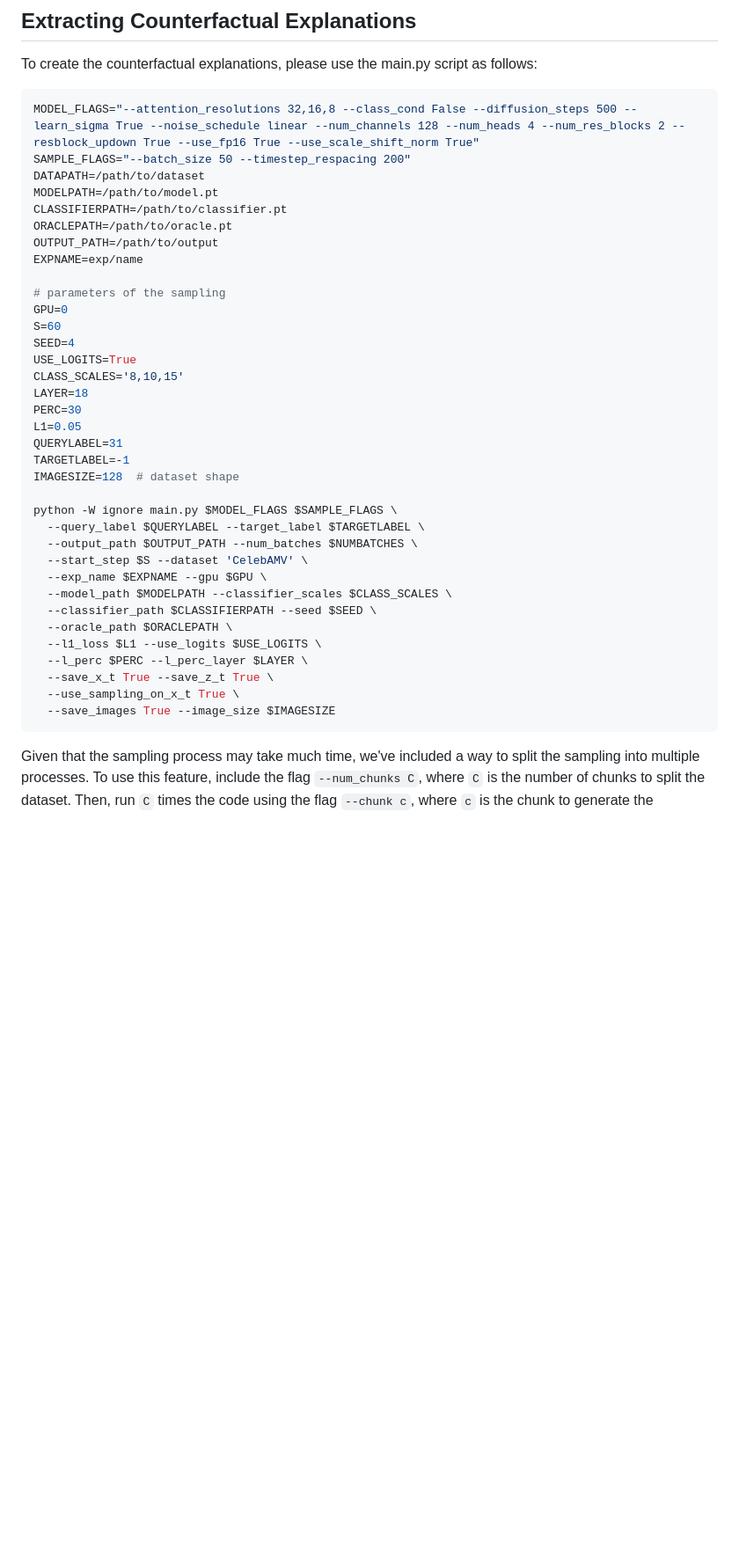
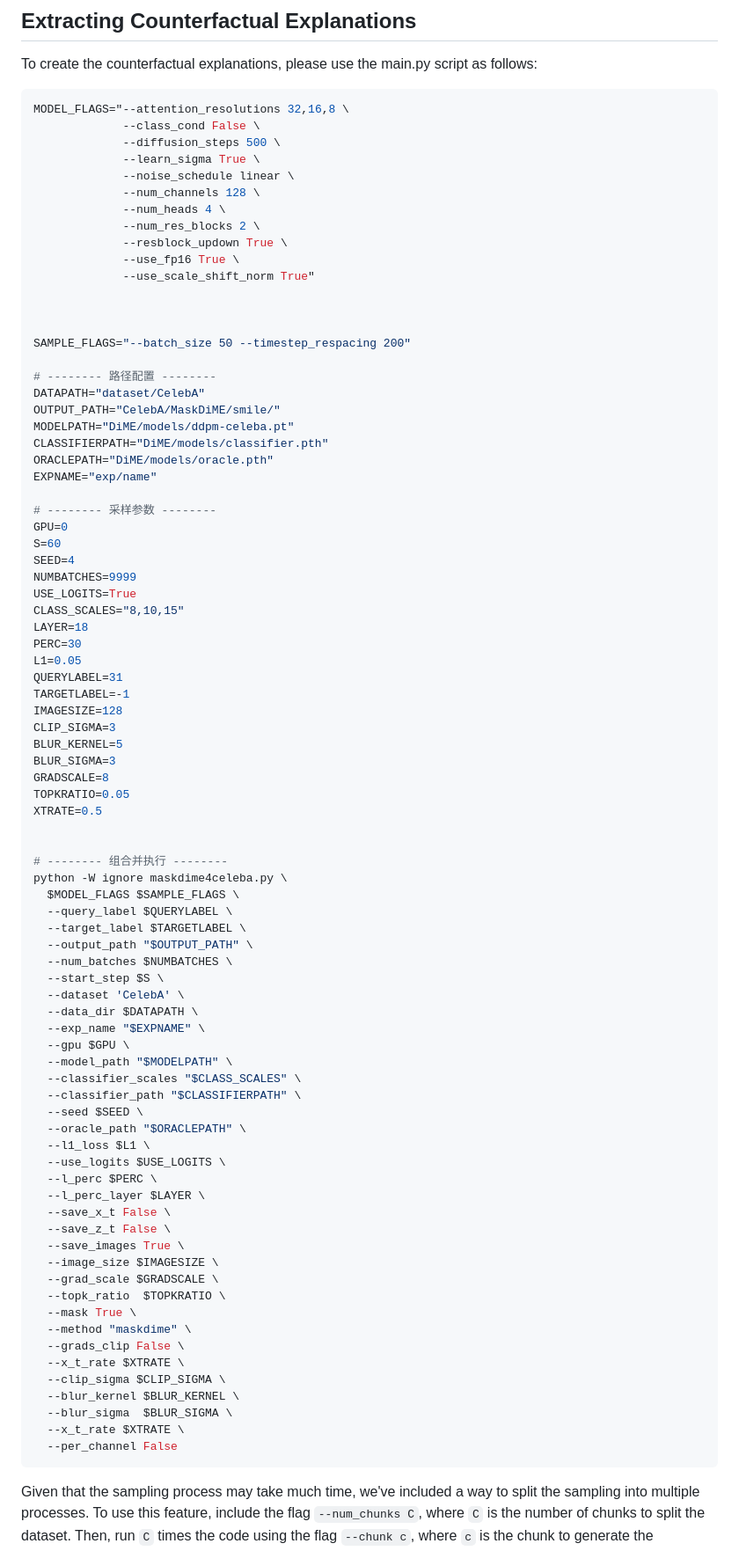
Before and after one commit to clguo/MaskDiME, a Markdown page: README.md, the part around one of its changes. Shown at 88% size. Drawn GitHub-style; blank space fills up the shorter version.

````diff
--- a/README.md
+++ b/README.md
@@ -35,41 +33,87 @@ To use our trained models, you must download them first from this [link](https:/
 To create the counterfactual explanations, please use the main.py script as follows:
 
 ```bash
-MODEL_FLAGS="--attention_resolutions 32,16,8 --class_cond False --diffusion_steps 500 --learn_sigma True --noise_schedule linear --num_channels 128 --num_heads 4 --num_res_blocks 2 --resblock_updown True --use_fp16 True --use_scale_shift_norm True"
+MODEL_FLAGS="--attention_resolutions 32,16,8 \
+             --class_cond False \
+             --diffusion_steps 500 \
+             --learn_sigma True \
+             --noise_schedule linear \
+             --num_channels 128 \
+             --num_heads 4 \
+             --num_res_blocks 2 \
+             --resblock_updown True \
+             --use_fp16 True \
+             --use_scale_shift_norm True"
+
+
+
 SAMPLE_FLAGS="--batch_size 50 --timestep_respacing 200"
-DATAPATH=/path/to/dataset
-MODELPATH=/path/to/model.pt
-CLASSIFIERPATH=/path/to/classifier.pt
-ORACLEPATH=/path/to/oracle.pt
-OUTPUT_PATH=/path/to/output
-EXPNAME=exp/name
 
-# parameters of the sampling
+# -------- 路径配置 --------
+DATAPATH="dataset/CelebA"
+OUTPUT_PATH="CelebA/MaskDiME/smile/"
+MODELPATH="DiME/models/ddpm-celeba.pt"
+CLASSIFIERPATH="DiME/models/classifier.pth"
+ORACLEPATH="DiME/models/oracle.pth"
+EXPNAME="exp/name"
+
+# -------- 采样参数 --------
 GPU=0
 S=60
 SEED=4
+NUMBATCHES=9999
 USE_LOGITS=True
-CLASS_SCALES='8,10,15'
+CLASS_SCALES="8,10,15"
 LAYER=18
 PERC=30
 L1=0.05
 QUERYLABEL=31
 TARGETLABEL=-1
-IMAGESIZE=128  # dataset shape
+IMAGESIZE=128
+CLIP_SIGMA=3
+BLUR_KERNEL=5
+BLUR_SIGMA=3
+GRADSCALE=8
+TOPKRATIO=0.05
+XTRATE=0.5
 
-python -W ignore main.py $MODEL_FLAGS $SAMPLE_FLAGS \
-  --query_label $QUERYLABEL --target_label $TARGETLABEL \
-  --output_path $OUTPUT_PATH --num_batches $NUMBATCHES \
-  --start_step $S --dataset 'CelebAMV' \
-  --exp_name $EXPNAME --gpu $GPU \
-  --model_path $MODELPATH --classifier_scales $CLASS_SCALES \
-  --classifier_path $CLASSIFIERPATH --seed $SEED \
-  --oracle_path $ORACLEPATH \
-  --l1_loss $L1 --use_logits $USE_LOGITS \
-  --l_perc $PERC --l_perc_layer $LAYER \
-  --save_x_t True --save_z_t True \
-  --use_sampling_on_x_t True \
-  --save_images True --image_size $IMAGESIZE
+
+# -------- 组合并执行 --------
+python -W ignore maskdime4celeba.py \
+  $MODEL_FLAGS $SAMPLE_FLAGS \
+  --query_label $QUERYLABEL \
+  --target_label $TARGETLABEL \
+  --output_path "$OUTPUT_PATH" \
+  --num_batches $NUMBATCHES \
+  --start_step $S \
+  --dataset 'CelebA' \
+  --data_dir $DATAPATH \
+  --exp_name "$EXPNAME" \
+  --gpu $GPU \
+  --model_path "$MODELPATH" \
+  --classifier_scales "$CLASS_SCALES" \
+  --classifier_path "$CLASSIFIERPATH" \
+  --seed $SEED \
+  --oracle_path "$ORACLEPATH" \
+  --l1_loss $L1 \
+  --use_logits $USE_LOGITS \
+  --l_perc $PERC \
+  --l_perc_layer $LAYER \
+  --save_x_t False \
+  --save_z_t False \
+  --save_images True \
+  --image_size $IMAGESIZE \
+  --grad_scale $GRADSCALE \
+  --topk_ratio  $TOPKRATIO \
+  --mask True \
+  --method "maskdime" \
+  --grads_clip False \
+  --x_t_rate $XTRATE \
+  --clip_sigma $CLIP_SIGMA \
+  --blur_kernel $BLUR_KERNEL \
+  --blur_sigma  $BLUR_SIGMA \
+  --x_t_rate $XTRATE \
+  --per_channel False
 ```
 
 Given that the sampling process may take much time, we've included a way to split the sampling into multiple processes. To use this feature, include the flag `--num_chunks C`, where `C` is the number of chunks to split the dataset. Then, run `C` times the code using the flag `--chunk c`, where `c` is the chunk to generate the evaluation (hence, `c \in {0, 1, ..., C - 1}`).
````
Also changed, not shown: other parts of README.md (+10 -35 lines).
